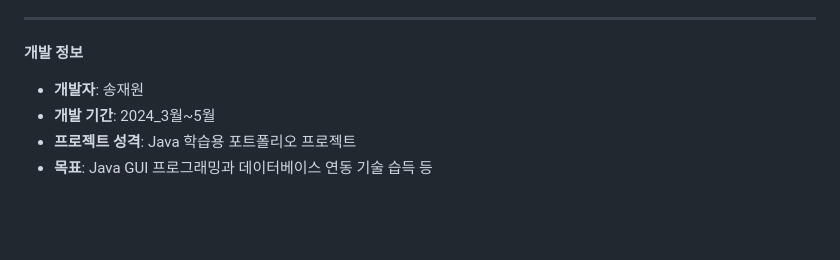
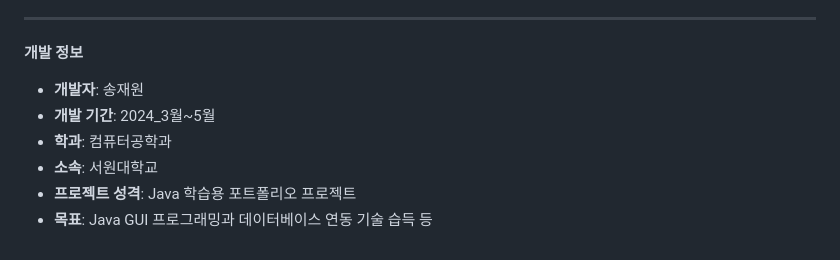
Before and after one commit to Sjoneon/Java_rental-car_project, a Markdown page: README.md, the part around the change. GitHub-like rendering; blank space fills up the shorter version.

```diff
--- a/README.md
+++ b/README.md
@@ -312,5 +312,7 @@ Java_rental-car_project/
 **개발 정보**
 - **개발자**: 송재원
 - **개발 기간**: 2024_3월~5월
+- **학과**: 컴퓨터공학과
+- **소속**: 서원대학교
 - **프로젝트 성격**: Java 학습용 포트폴리오 프로젝트
 - **목표**: Java GUI 프로그래밍과 데이터베이스 연동 기술 습득 등
```
